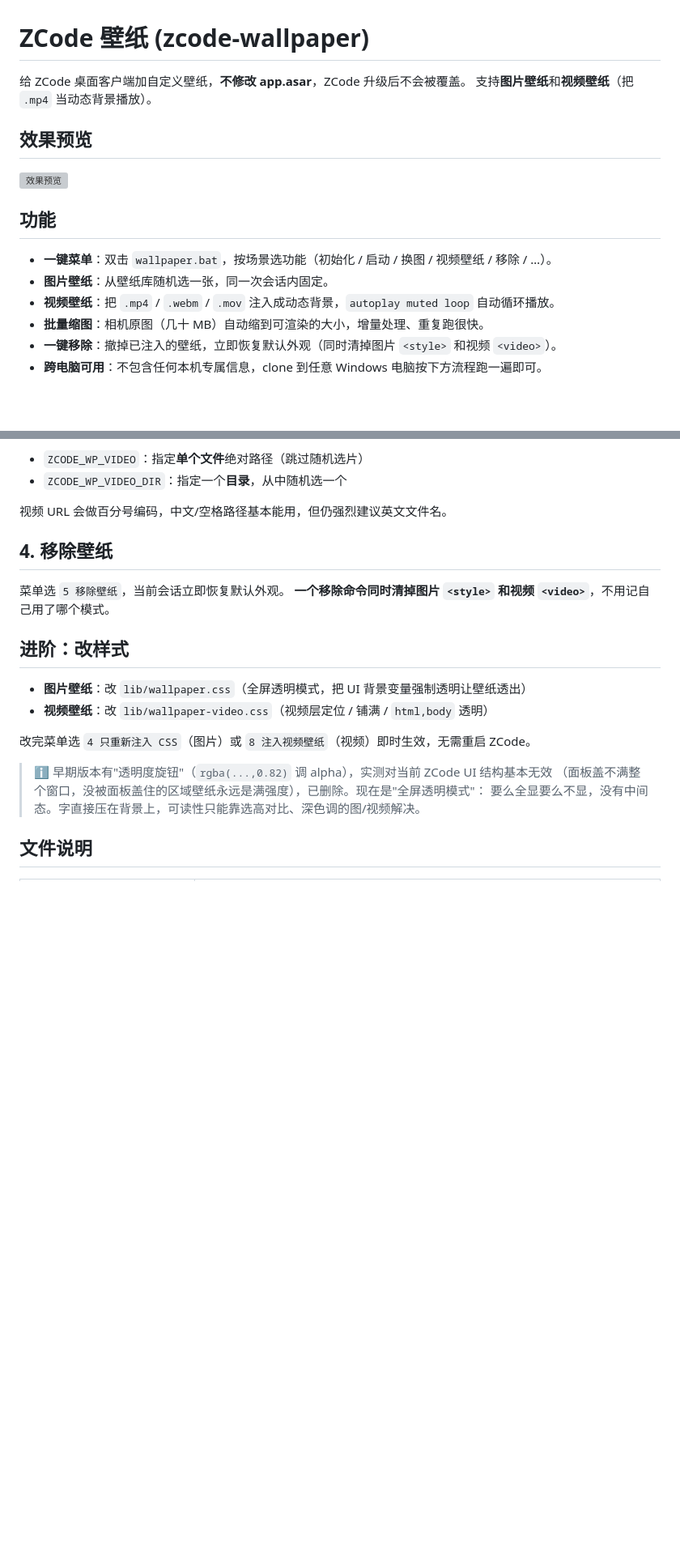
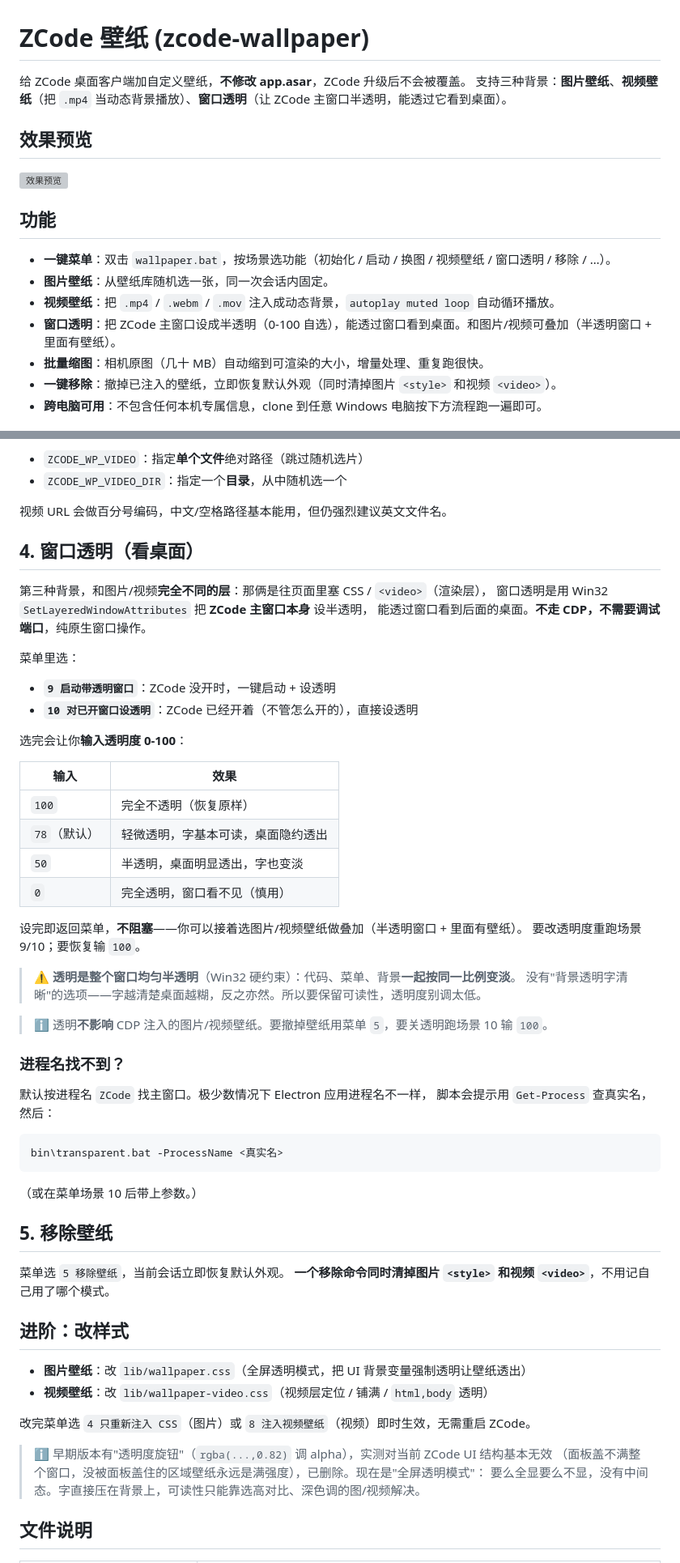
Before and after one commit to zzh-learner/zcode-wallpaper, a Markdown page: README.md, 2 parts joined by grey strips. Shown at 81% size. GitHub-like rendering; blank space fills up the shorter version; grey boxes are pictures that could not be loaded.

Commit message:
docs: README 加窗口透明模式 + 实现计划归档
README:
- 开头简介: 两种背景 -> 三种 (加窗口透明)
- 功能列表加'窗口透明 (0-100 自选, 可叠加图片/视频)'
- 新增 '4. 窗口透明 (看桌面)' 章节: 原理 (Win32 SetLayeredWindowAttributes,
  不走 CDP)、菜单 9/10、透明度表 (100/78/50/0)、设完即返回菜单、
  进程名找不到的处理
- 文件表加 launch-zcode/start-transparent/transparent.bat/transparent.ps1/windowselect.cjs
- 故障排查加'没找到进程'和'看不到效果'两行
- '移除壁纸'顺位为 5

附: docs/superpowers/plans/2026-06-18-transparent-window.md (实现计划归档)。

npm test 全绿 (8 文件)。

````diff
--- a/README.md
+++ b/README.md
@@ -1,7 +1,7 @@
 # ZCode 壁纸 (zcode-wallpaper)
 
 给 ZCode 桌面客户端加自定义壁纸，**不修改 app.asar**，ZCode 升级后不会被覆盖。
-支持**图片壁纸**和**视频壁纸**（把 `.mp4` 当动态背景播放）。
+支持三种背景：**图片壁纸**、**视频壁纸**（把 `.mp4` 当动态背景播放）、**窗口透明**（让 ZCode 主窗口半透明，能透过它看到桌面）。
 
 ## 效果预览
 
@@ -9,9 +9,10 @@
 
 ## 功能
 
-- **一键菜单**：双击 `wallpaper.bat`，按场景选功能（初始化 / 启动 / 换图 / 视频壁纸 / 移除 / …）。
+- **一键菜单**：双击 `wallpaper.bat`，按场景选功能（初始化 / 启动 / 换图 / 视频壁纸 / 窗口透明 / 移除 / …）。
 - **图片壁纸**：从壁纸库随机选一张，同一次会话内固定。
 - **视频壁纸**：把 `.mp4` / `.webm` / `.mov` 注入成动态背景，`autoplay muted loop` 自动循环播放。
+- **窗口透明**：把 ZCode 主窗口设成半透明（0-100 自选），能透过窗口看到桌面。和图片/视频可叠加（半透明窗口 + 里面有壁纸）。
 - **批量缩图**：相机原图（几十 MB）自动缩到可渲染的大小，增量处理、重复跑很快。
 - **一键移除**：撤掉已注入的壁纸，立即恢复默认外观（同时清掉图片 `<style>` 和视频 `<video>`）。
 - **跨电脑可用**：不包含任何本机专属信息，clone 到任意 Windows 电脑按下方流程跑一遍即可。
@@ -85,7 +86,46 @@ cd zcode-wallpaper
 
 视频 URL 会做百分号编码，中文/空格路径基本能用，但仍强烈建议英文文件名。
 
-## 4. 移除壁纸
+## 4. 窗口透明（看桌面）
+
+第三种背景，和图片/视频**完全不同的层**：那俩是往页面里塞 CSS / `<video>`（渲染层），
+窗口透明是用 Win32 `SetLayeredWindowAttributes` 把 **ZCode 主窗口本身** 设半透明，
+能透过窗口看到后面的桌面。**不走 CDP，不需要调试端口**，纯原生窗口操作。
+
+菜单里选：
+
+- **`9 启动带透明窗口`**：ZCode 没开时，一键启动 + 设透明
+- **`10 对已开窗口设透明`**：ZCode 已经开着（不管怎么开的），直接设透明
+
+选完会让你**输入透明度 0-100**：
+
+| 输入 | 效果 |
+|------|------|
+| `100` | 完全不透明（恢复原样） |
+| `78`（默认） | 轻微透明，字基本可读，桌面隐约透出 |
+| `50` | 半透明，桌面明显透出，字也变淡 |
+| `0` | 完全透明，窗口看不见（慎用） |
+
+设完即返回菜单，**不阻塞**——你可以接着选图片/视频壁纸做叠加（半透明窗口 + 里面有壁纸）。
+要改透明度重跑场景 9/10；要恢复输 `100`。
+
+> ⚠️ **透明是整个窗口均匀半透明**（Win32 硬约束）：代码、菜单、背景**一起按同一比例变淡**。
+> 没有"背景透明字清晰"的选项——字越清楚桌面越糊，反之亦然。所以要保留可读性，透明度别调太低。
+
+> ℹ️ 透明**不影响** CDP 注入的图片/视频壁纸。要撤掉壁纸用菜单 `5`，要关透明跑场景 10 输 `100`。
+
+### 进程名找不到？
+
+默认按进程名 `ZCode` 找主窗口。极少数情况下 Electron 应用进程名不一样，
+脚本会提示用 `Get-Process` 查真实名，然后：
+
+```
+bin\transparent.bat -ProcessName <真实名>
+```
+
+（或在菜单场景 10 后带上参数。）
+
+## 5. 移除壁纸
 
 菜单选 `5 移除壁纸`，当前会话立即恢复默认外观。
 **一个移除命令同时清掉图片 `<style>` 和视频 `<video>`**，不用记自己用了哪个模式。
````
Also changed, not shown: other parts of README.md (+8 -1 lines), 1 other file.
